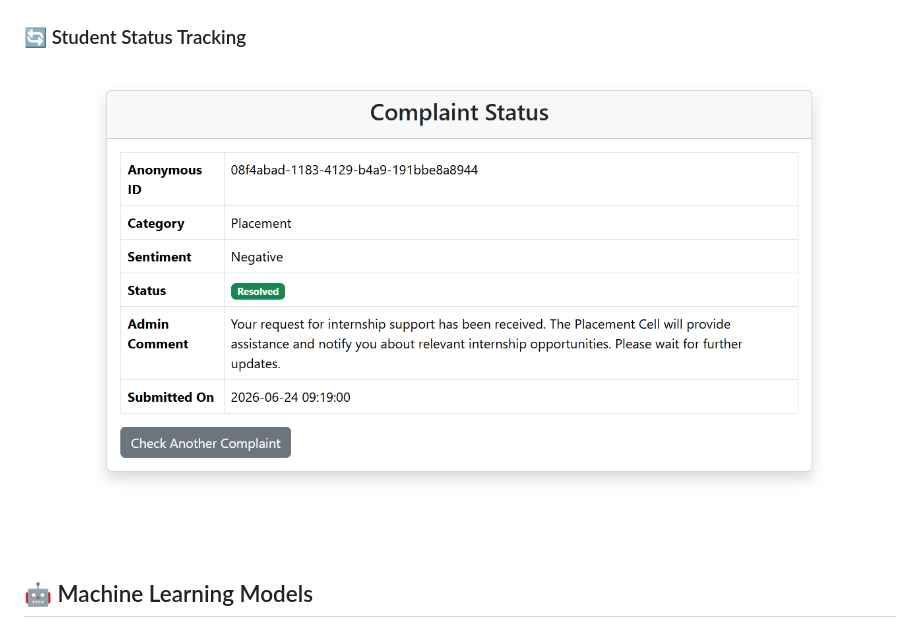
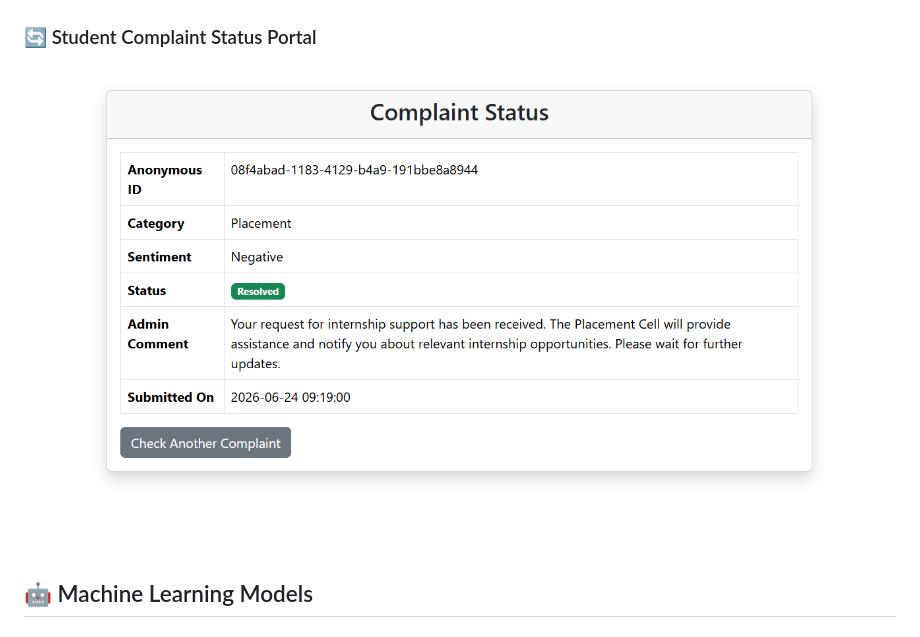
Before and after one commit to Rs2587/AnonVoice-AI-Feedback-System, a Markdown page: README.md, the part around one of its changes. Drawn GitHub-style.

```diff
--- a/README.md
+++ b/README.md
@@ -104,5 +104,5 @@ This project addresses these issues by providing a secure and intelligent platfo
 
 ![Cluster Analysis](screenshots/cluster_analysis.png)
 
-### 🔄 Student Status Tracking
+### 🔄 Student Complaint Status Portal
 
```
Also changed, not shown: other parts of README.md (+1 -1 lines).
